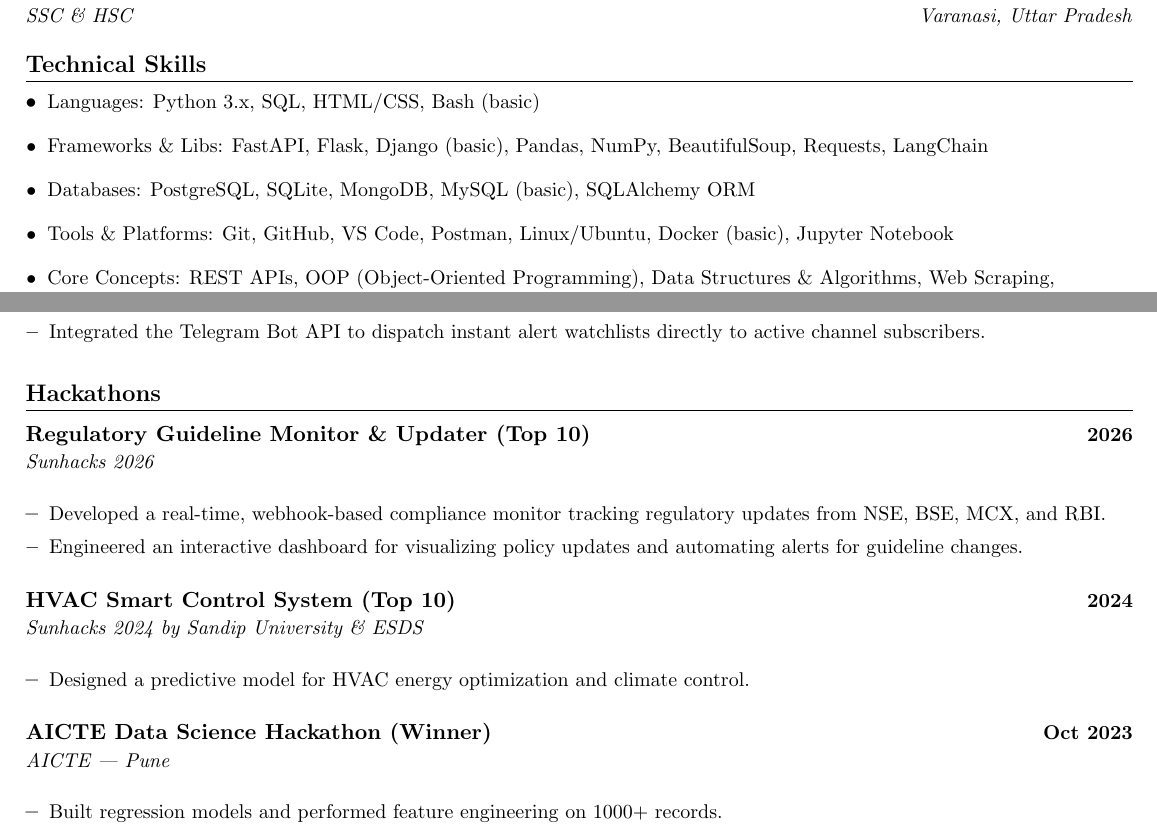
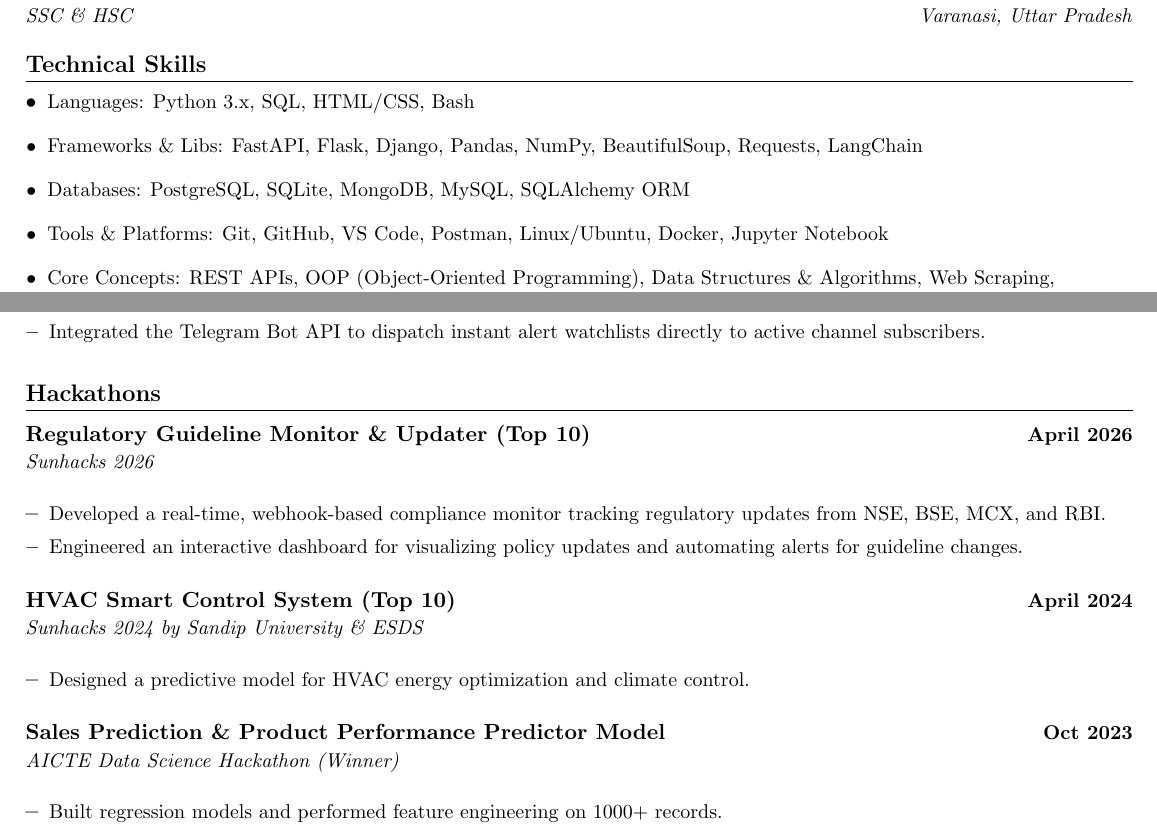
Before and after one commit to brrrezy/Portfolio, a LaTeX CV (resume/main.tex, which reads resume/particulars.tex): two parts of pages 1 and 2 of 2, joined at a grey line, cut so that both start at the same text. Compiled offline with pdfLaTeX.

Commit message:
Rename AICTE project, set SunHacks dates to April, and remove basic labels from skills

```diff
--- a/resume/particulars.tex
+++ b/resume/particulars.tex
@@ -23,10 +23,10 @@
 % ---------- SKILLS ----------
 \def\skills{
   \bullets
-    \bullet{Languages: Python 3.x, SQL, HTML/CSS, Bash (basic)}
-    \bullet{Frameworks \& Libs: FastAPI, Flask, Django (basic), Pandas, NumPy, BeautifulSoup, Requests, LangChain}
-    \bullet{Databases: PostgreSQL, SQLite, MongoDB, MySQL (basic), SQLAlchemy ORM}
-    \bullet{Tools \& Platforms: Git, GitHub, VS Code, Postman, Linux/Ubuntu, Docker (basic), Jupyter Notebook}
+    \bullet{Languages: Python 3.x, SQL, HTML/CSS, Bash}
+    \bullet{Frameworks \& Libs: FastAPI, Flask, Django, Pandas, NumPy, BeautifulSoup, Requests, LangChain}
+    \bullet{Databases: PostgreSQL, SQLite, MongoDB, MySQL, SQLAlchemy ORM}
+    \bullet{Tools \& Platforms: Git, GitHub, VS Code, Postman, Linux/Ubuntu, Docker, Jupyter Notebook}
     \bullet{Core Concepts: REST APIs, OOP (Object-Oriented Programming), Data Structures \& Algorithms, Web Scraping, Automation}
     \bullet{Testing: Pytest, Unit Testing, Debugging, Code Review}
   \bulletsEnd
@@ -168,7 +168,7 @@
 
 % ---------- HACKATHONS ----------
 \ProjectEntry{SunHacks2026}
-  {2026}
+  {April 2026}
   {Regulatory Guideline Monitor \& Updater (Top 10)}
   {Sunhacks 2026}
   {
@@ -179,7 +179,7 @@
   }
 
 \ProjectEntry{SunHacks}
-  {2024}
+  {April 2024}
   {HVAC Smart Control System (Top 10)}
   {Sunhacks 2024 by Sandip University \& ESDS}
   {
@@ -190,8 +190,8 @@
 
 \ProjectEntry{HackAICTE}
   {Oct 2023}
+  {Sales Prediction \& Product Performance Predictor Model}
   {AICTE Data Science Hackathon (Winner)}
-  {AICTE | Pune}
   {
     \bullets
       \bullet{Built regression models and performed feature engineering on 1000+ records.}
```
Also changed, not shown: 1 other file.
